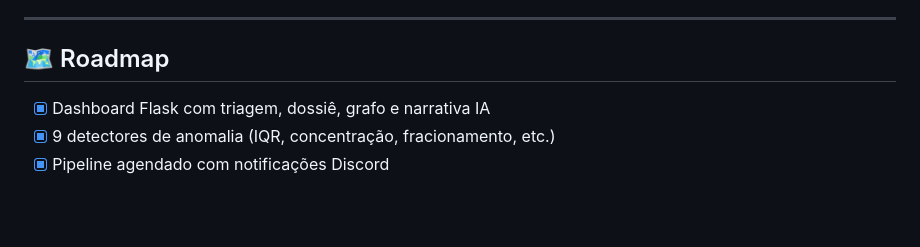
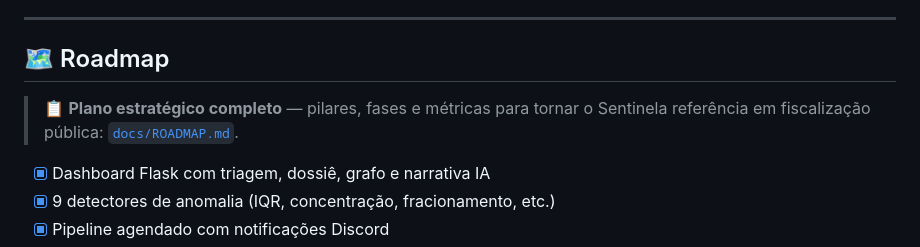
Before and after one commit to simoesleandro/sentinela-rj, a Markdown page: README.md, the part around the change. Rendered like a GitHub page; blank space fills up the shorter version.

```diff
--- a/README.md
+++ b/README.md
@@ -388,6 +388,9 @@ pytest tests/test_motor_ia.py -v
 
 ## 🗺 Roadmap
 
+> 📋 **Plano estratégico completo** — pilares, fases e métricas para tornar o Sentinela
+> referência em fiscalização pública: [`docs/ROADMAP.md`](docs/ROADMAP.md).
+
 - [x] Dashboard Flask com triagem, dossiê, grafo e narrativa IA
 - [x] 9 detectores de anomalia (IQR, concentração, fracionamento, etc.)
 - [x] Pipeline agendado com notificações Discord
```
Also changed, not shown: docs/ROADMAP.md (added, +161 -0 lines).
